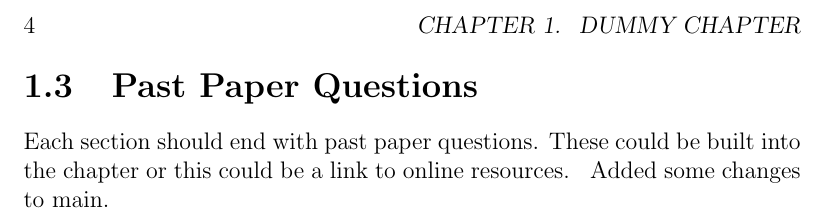
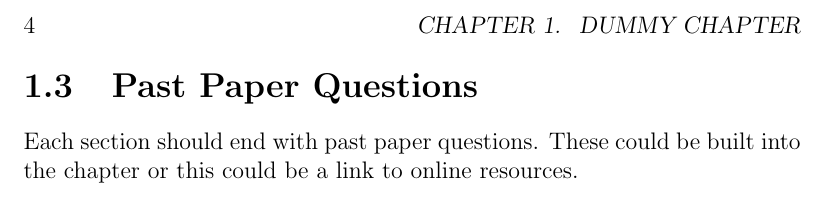
Before and after one commit to tony-albanese/ishr_dp_computer_science_text, a LaTeX book (main.tex): part of page 4 of 4, cut so that both start at the same text. Compiled offline with pdfLaTeX; a LaTeX package or settings file that is missing is left out.

Commit message:
small changes

```diff
--- a/main.tex
+++ b/main.tex
@@ -20,7 +20,7 @@
 %\mainmatter
 
 \input{topic_0_dummy/topic_0_chapter.tex}
-Added some changes to main.
+
 
 
 %\backmatter
```
Also changed, not shown: config.tex (line endings or trailing spaces).
